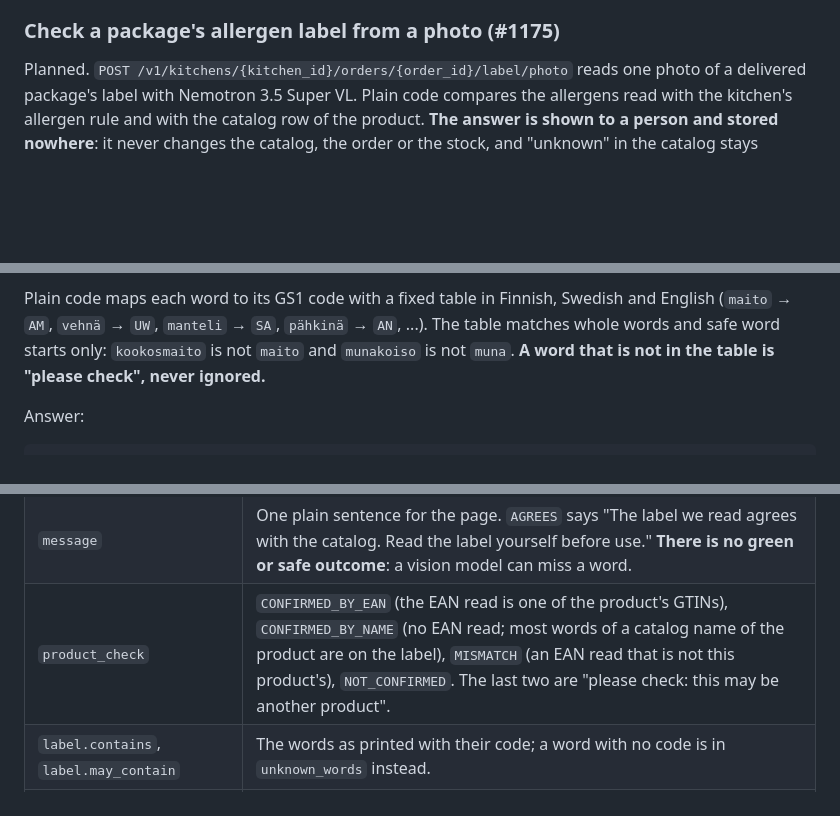
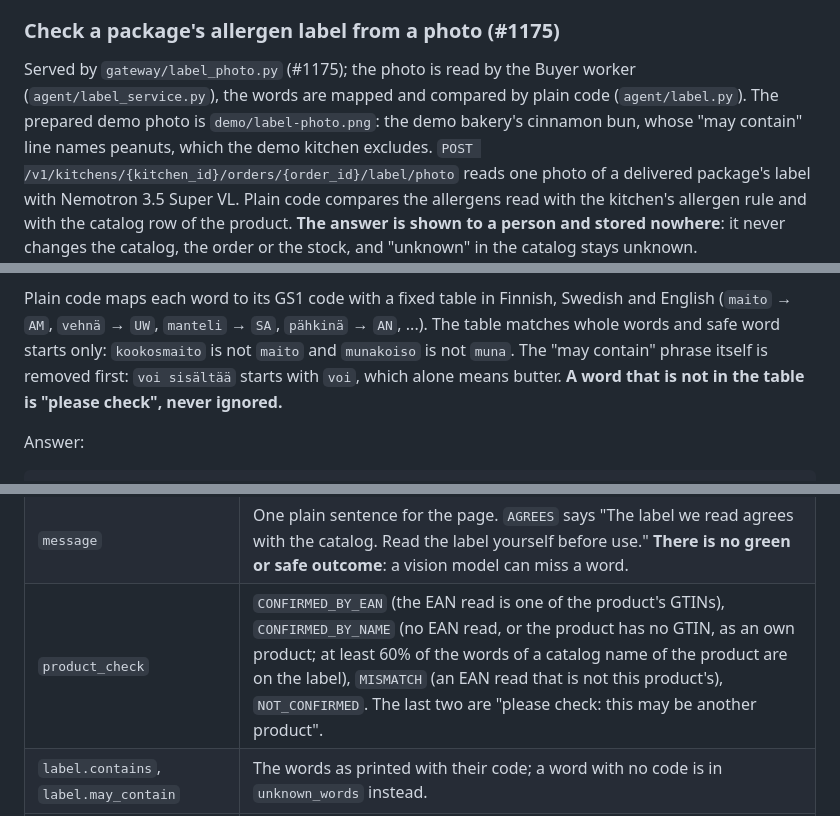
Before and after one commit to Afro666/2Brothers, a Markdown page: docs/contract.md, 3 parts joined by grey strips. GitHub-like rendering; blank space fills up the shorter version.

```diff
--- a/docs/contract.md
+++ b/docs/contract.md
@@ -1831,7 +1831,11 @@ nothing is stored. A person can always check the delivery by hand.
 
 ### Check a package's allergen label from a photo (#1175)
 
-Planned. `POST /v1/kitchens/{kitchen_id}/orders/{order_id}/label/photo` reads one photo of
+Served by `gateway/label_photo.py` (#1175); the photo is read by the Buyer worker
+(`agent/label_service.py`), the words are mapped and compared by plain code
+(`agent/label.py`). The prepared demo photo is `demo/label-photo.png`: the demo bakery's
+cinnamon bun, whose "may contain" line names peanuts, which the demo kitchen excludes.
+`POST /v1/kitchens/{kitchen_id}/orders/{order_id}/label/photo` reads one photo of
 a delivered package's label with Nemotron 3.5 Super VL. Plain code compares the allergens
 read with the kitchen's allergen rule and with the catalog row of the product. **The
 answer is shown to a person and stored nowhere**: it never changes the catalog, the order
@@ -1852,7 +1856,8 @@ The model copies, as printed:
 Plain code maps each word to its GS1 code with a fixed table in Finnish, Swedish and English
 (`maito` → `AM`, `vehnä` → `UW`, `manteli` → `SA`, `pähkinä` → `AN`, ...). The table matches
 whole words and safe word starts only: `kookosmaito` is not `maito` and `munakoiso` is not
-`muna`. **A word that is not in the table is "please check", never ignored.**
+`muna`. The "may contain" phrase itself is removed first: `voi sisältää` starts with `voi`,
+which alone means butter. **A word that is not in the table is "please check", never ignored.**
 
 Answer:
 
@@ -1878,7 +1883,7 @@ Answer:
 |---|---|
 | `outcome` | The first that applies: `EXCLUDED_ALLERGEN` (a code the kitchen excludes, as CONTAINS **or** MAY_CONTAIN, same as the search filter), `PLEASE_CHECK` (any reason below), `DIFFERS` (label and catalog differ), `CATALOG_UNKNOWN` (the catalog has no allergen data; the label is shown as read), `AGREES`. |
 | `message` | One plain sentence for the page. `AGREES` says "The label we read agrees with the catalog. Read the label yourself before use." **There is no green or safe outcome**: a vision model can miss a word. |
-| `product_check` | `CONFIRMED_BY_EAN` (the EAN read is one of the product's GTINs), `CONFIRMED_BY_NAME` (no EAN read; most words of a catalog name of the product are on the label), `MISMATCH` (an EAN read that is not this product's), `NOT_CONFIRMED`. The last two are "please check: this may be another product". |
+| `product_check` | `CONFIRMED_BY_EAN` (the EAN read is one of the product's GTINs), `CONFIRMED_BY_NAME` (no EAN read, or the product has no GTIN, as an own product; at least 60% of the words of a catalog name of the product are on the label), `MISMATCH` (an EAN read that is not this product's), `NOT_CONFIRMED`. The last two are "please check: this may be another product". |
 | `label.contains`, `label.may_contain` | The words as printed with their code; a word with no code is in `unknown_words` instead. |
 | `excluded_hits` | Codes the label declares that the kitchen's rule excludes (groups expanded as in the order path, #741). |
 | `differences` | Both directions, each with a sentence: `LABEL_ADDS` (on the label, not in the catalog) and `CATALOG_ADDS` ("The catalog lists milk; we did not read it on the label.", the more likely reader error). Empty when the catalog data is unknown. |
```
Also changed, not shown: agent/README.md (+30 -0 lines), demo/label-photo.png (added), 8 other files.
